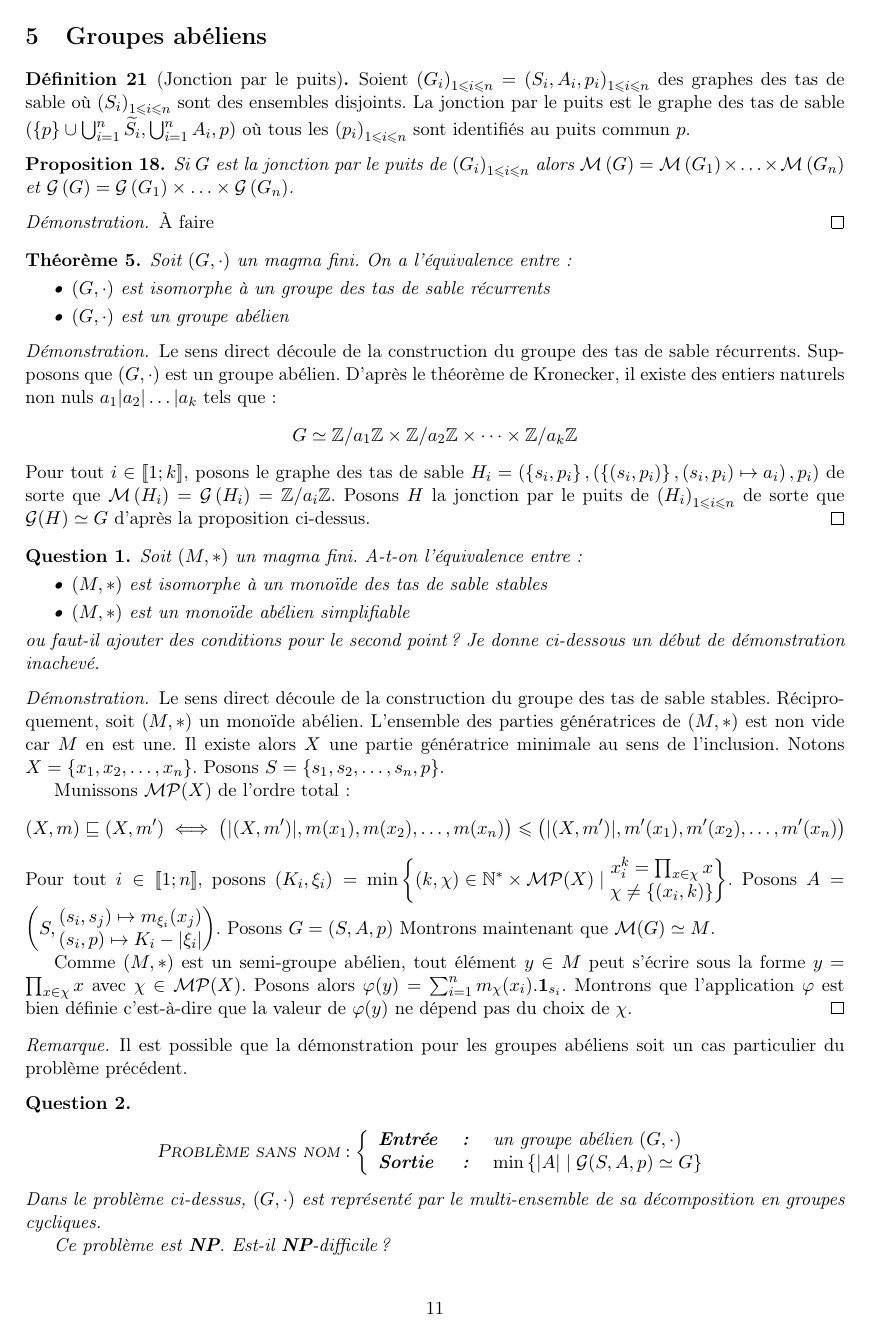
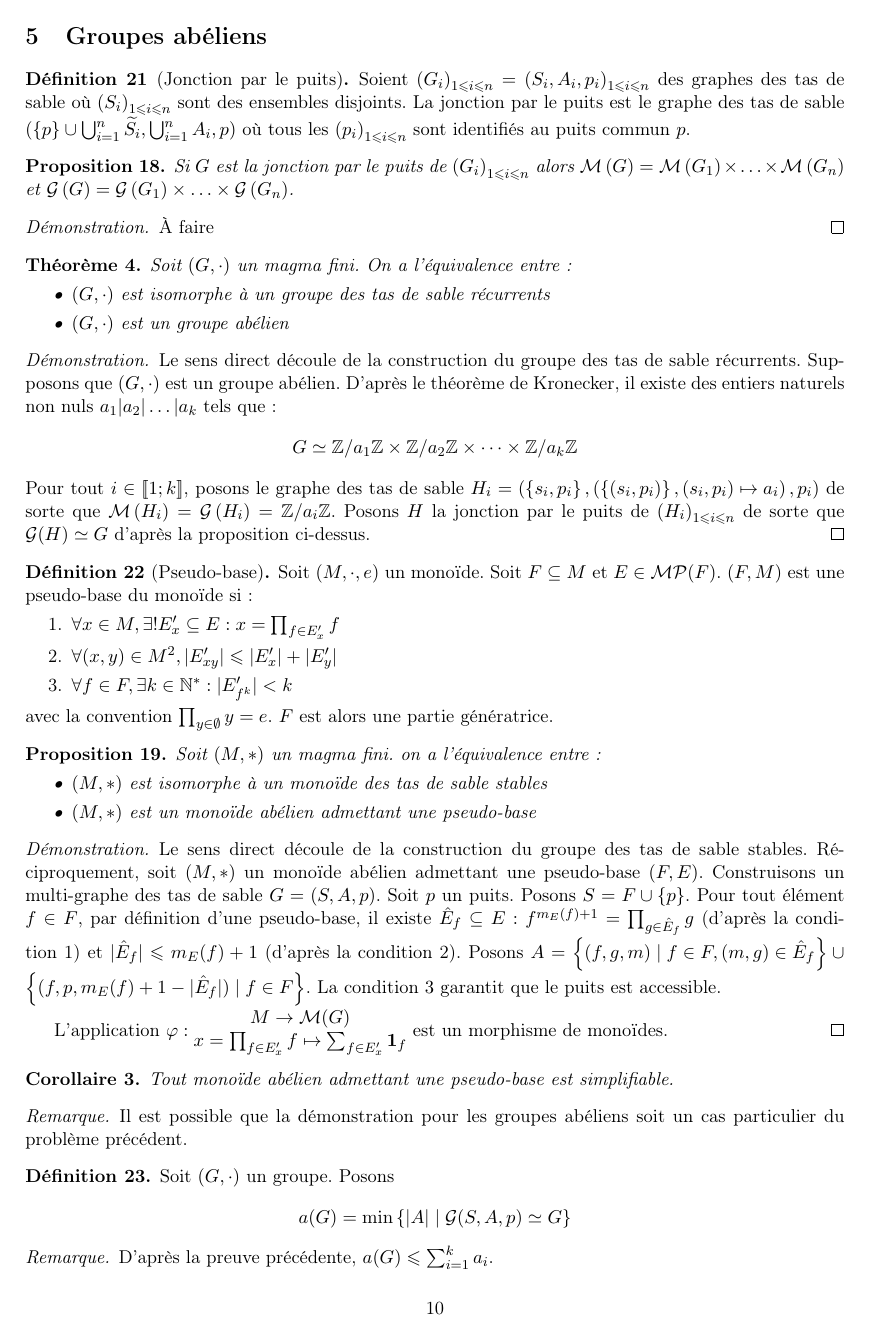
Before and after one commit to Hugo-Vangilluwen/Tas-de-sable, a LaTeX document (Théorie/théorie.tex, which reads Théorie/groupe.tex): page 11 of 11 before the commit and page 10 of 11 after it. Compiled offline with pdfLaTeX.

Commit message:
Caractérisation des monoïdes des tas de sable

```diff
--- a/Théorie/groupe.tex
+++ b/Théorie/groupe.tex
@@ -52,63 +52,120 @@ Posons $H$ la jonction par le puits de $\left(H_i\right)_
 proposition ci-dessus.
 \end{proof}
 
-\begin{question}
+\begin{definition}[Pseudo-base]
+Soit $(M, \cdot, e)$ un monoïde.
+Soit $F \subseteq M$ et $E \in \mathcal{MP}(F)$.
+$(F, M)$ est une pseudo-base du monoïde  si :
+\begin{enumerate}
+\item $\forall x \in M, \exists ! E'_x \subseteq E: x = \prod_{f \in E'_x} f$
+\item $\forall (x, y) \in M^2, |E'_{xy}| \leqslant |E'_x| + |E'_y|$
+\item $\forall f \in F, \exists k \in \mathbb{N}^*: |E'_{f^k}| < k$
+\end{enumerate}
+avec la convention $\prod_{y \in \emptyset} y = e$.
+$F$ est alors une partie génératrice.
+\end{definition}
+
+\begin{proposition}
 Soit $(M, *)$ un magma fini.
-A-t-on l'équivalence entre :
+on a l'équivalence entre :
 \begin{itemize}[label=\textbullet]
     \item $(M, *)$ est isomorphe à un monoïde des tas de sable stables
-    \item $(M, *)$ est un monoïde abélien simplifiable
+    \item $(M, *)$ est un monoïde abélien admettant une pseudo-base
 \end{itemize}
-ou faut-il ajouter des conditions pour le second point ?
-Je donne ci-dessous un début de démonstration inachevé.
-\end{question}
+\end{proposition}
 
 \begin{proof}
 Le sens direct découle de la construction du groupe des tas de sable stables.
-Réciproquement, soit $(M, *)$ un monoïde abélien.
-L'ensemble des parties génératrices de $(M, *)$ est non vide car $M$ en est une.
-Il existe alors $X$ une partie génératrice minimale au sens de l'inclusion.
-Notons $X = \left\{ x_1, x_2, \ldots, x_n \right\}$.
-Posons $S = \left\{ s_1, s_2, \ldots, s_n, p \right\}$.
+Réciproquement, soit $(M, *)$ un monoïde abélien admettant une pseudo-base
+$(F, E)$.
+Construisons un multi-graphe des tas de sable $G = (S, A, p)$.
+Soit $p$ un puits. Posons $S = F \cup \{p\}$.
+Pour tout élément $f \in F$, par définition d'une pseudo-base, il existe
+$\hat{E}_f \subseteq E : f^{m_E(f)+1} = \prod_{g \in \hat{E}_f} g$ (d'après la
+condition 1) et $|\hat{E}_f| \leqslant m_E(f) + 1$ (d'après la condition 2).
+Posons $A = \left\{ (f, g, m) \;|\; f \in F, (m, g) \in \hat{E}_f \right\}
+\cup \left\{ (f, p, m_E(f) + 1 - |\hat{E}_f|) \;|\; f \in F \right\}$.
+La condition $3$ garantit que le puits est accessible.
 
-Munissons $\mathcal{MP}(X)$ de l'ordre total :
-$$
-(X, m) \sqsubseteq (X, m')
-\iff \left(|(X, m')|, m(x_1), m(x_2), \ldots, m(x_n)\right)
-\leqslant \left(|(X, m')|, m'(x_1), m'(x_2), \ldots, m'(x_n)\right)
-$$
-Pour tout $i \in [\![1;n]\!]$, posons
-$(K_i, \xi_i) = \min \left\{ (k, \chi) \in \mathbb{N}^* \times
-\mathcal{MP}(X) \;|\; \begin{matrix}
-x_i^k = \prod_{x \in \chi} x \\
-\chi \neq \left\{\left(x_i, k\right)\right\} \\
-\end{matrix} \right\}$.
-Posons $A = \left(S, \begin{matrix}
-\left(s_i, s_j\right) \mapsto m_{\xi_i}(x_j) \\
-\left(s_i, p \right) \mapsto K_i - \left|\xi_i\right|
-\end{matrix} \right)$.
-Posons $G = (S, A, p)$
-Montrons maintenant que $\mathcal{M}(G) \simeq M$.
+L'application $\varphi: \begin{matrix}
+M \rightarrow \mathcal{M}(G) \\
+x = \prod_{f \in E'_x} f \mapsto \sum_{f \in E'_x} \mathbf{1}_f
+\end{matrix}$
+est un morphisme de monoïdes.
+\end{proof}
 
-Comme $(M, *)$ est un semi-groupe abélien, tout élément $y \in M$ peut s'écrire
-sous la forme $y = \prod_{x \in \chi} x$ avec $\chi \in
-\mathcal{MP}(X)$.
-Posons alors $\varphi(y) = \sum_{i=1}^{n} m_\chi(x_i) . \mathbf{1}_{s_i}$.
-Montrons que l'application $\varphi$ est bien définie c'est-à-dire que la valeur
-de $\varphi(y)$ ne dépend pas du choix de $\chi$.
-\end{proof}
+\begin{corollaire}
+Tout monoïde abélien admettant une pseudo-base est simplifiable.
+\end{corollaire}
+
+%\begin{question}
+%Soit $(M, *)$ un magma fini.
+%A-t-on l'équivalence entre :
+%\begin{itemize}[label=\textbullet]
+%    \item $(M, *)$ est isomorphe à un monoïde des tas de sable stables
+%    \item $(M, *)$ est un monoïde abélien simplifiable
+%\end{itemize}
+%ou faut-il ajouter des conditions pour le second point ?
+%Je donne ci-dessous un début de démonstration inachevé.
+%\end{question}
+
+%\begin{proof}
+%Le sens direct découle de la construction du groupe des tas de sable stables.
+%Réciproquement, soit $(M, *)$ un monoïde abélien.
+%L'ensemble des parties génératrices de $(M, *)$ est non vide car $M$ en est une.
+%Il existe alors $X$ une partie génératrice minimale au sens de l'inclusion.
+%Notons $X = \left\{ x_1, x_2, \ldots, x_n \right\}$.
+%Posons $S = \left\{ s_1, s_2, \ldots, s_n, p \right\}$.
+
+%Munissons $\mathcal{MP}(X)$ de l'ordre total :
+%$$
+%(X, m) \sqsubseteq (X, m')
+%\iff \left(|(X, m')|, m(x_1), m(x_2), \ldots, m(x_n)\right)
+%\leqslant \left(|(X, m')|, m'(x_1), \ldots, m'(x_n)\right)
+%$$
+%Pour tout $i \in [\![1;n]\!]$, posons
+%$(K_i, \xi_i) = \min \left\{ (k, \chi) \in \mathbb{N}^* \times
+%\mathcal{MP}(X) \;|\; \begin{matrix}
+%x_i^k = \prod_{x \in \chi} x \\
+%\chi \neq \left\{\left(x_i, k\right)\right\} \\
+%\end{matrix} \right\}$.
+%Posons $A = \left(S, \begin{matrix}
+%\left(s_i, s_j\right) \mapsto m_{\xi_i}(x_j) \\
+%\left(s_i, p \right) \mapsto K_i - \left|\xi_i\right|
+%\end{matrix} \right)$.
+%Posons $G = (S, A, p)$
+%Montrons maintenant que $\mathcal{M}(G) \simeq M$.
+
+%Comme $(M, *)$ est un semi-groupe abélien, tout élément $y \in M$ peut s'écrire
+%sous la forme $y = \prod_{x \in \chi} x$ avec $\chi \in
+%\mathcal{MP}(X)$.
+%Posons alors $\varphi(y) = \sum_{i=1}^{n} m_\chi(x_i) . \mathbf{1}_{s_i}$.
+%Montrons que l'application $\varphi$ est bien définie c'est-à-dire que la valeur
+%de $\varphi(y)$ ne dépend pas du choix de $\chi$.
+%\end{proof}
 
 \begin{remarque}
 Il est possible que la démonstration pour les groupes abéliens soit un cas particulier du problème précédent.
 \end{remarque}
 
+\begin{definition}
+Soit $(G, \cdot)$ un groupe.
+Posons
+$$
+a(G) = \min \left\{ |A| \;|\; \mathcal{G}(S, A, p) \simeq G \right\}
+$$
+\end{definition}
+
+\begin{remarque}
+D'après la preuve précédente, $a(G) \leqslant \sum_{i = 1}^k  a_i$.
+\end{remarque}
+
 \begin{question}
 $$
-\textsc{Problème sans nom} :
+\normalfont{\textsc{Problème sans nom}} :
 \left\{ \begin{array}{lcl}
 \text{\textbf{Entrée}} & \textbf{ : } & \text{un groupe abélien } (G, \cdot) \\
-\text{\textbf{Sortie}} & \textbf{ : } &
-\min \left\{ |A| \;|\; \mathcal{G}(S, A, p) \simeq G \right\}
+\text{\textbf{Sortie}} & \textbf{ : } & a(G)
 \end{array} \right.
 $$
 Dans le problème ci-dessus, $(G, \cdot)$ est représenté par le multi-ensemble de
```
Also changed, not shown: Théorie/cardinal.tex (+11 -1 lines), Théorie/semi-groupe.tex (+2 -1 lines), Théorie/symétrie.tex (+70 -61 lines), Théorie/tas_sable.tex (+3 -2 lines), Théorie/théorie.pdf.
